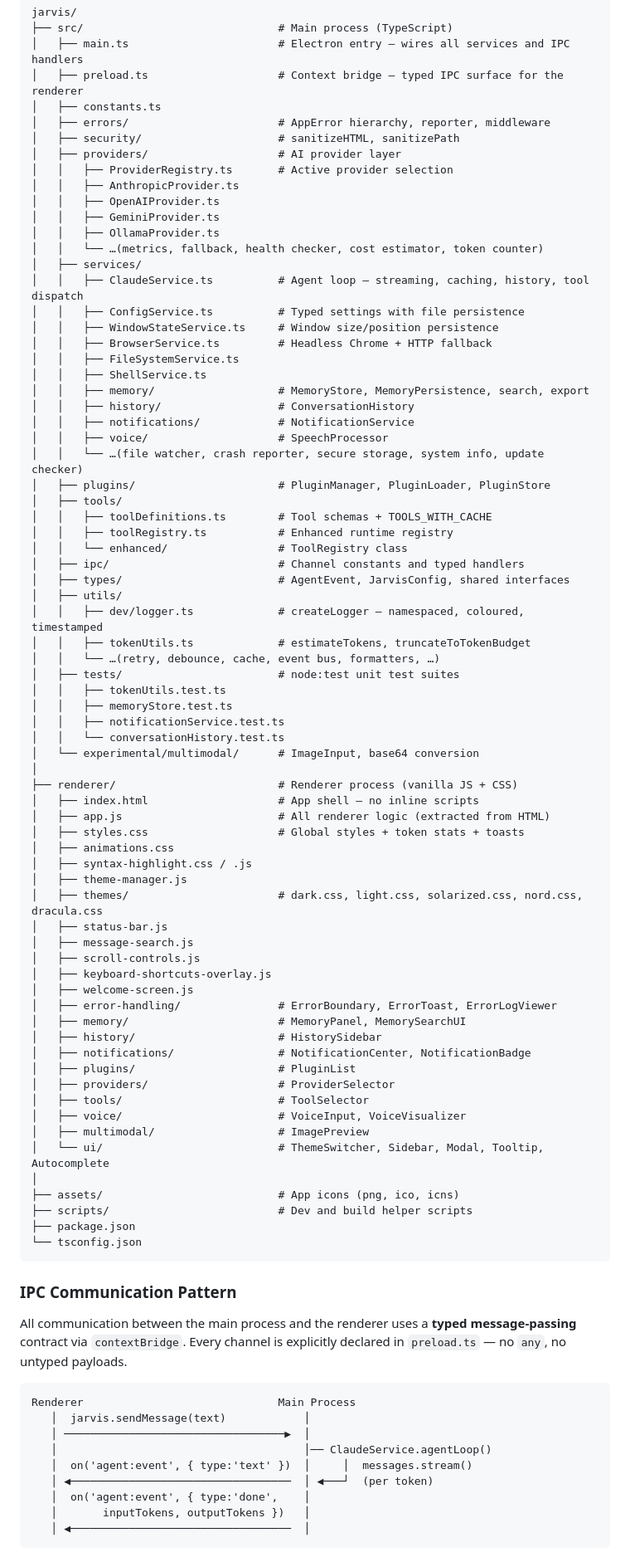
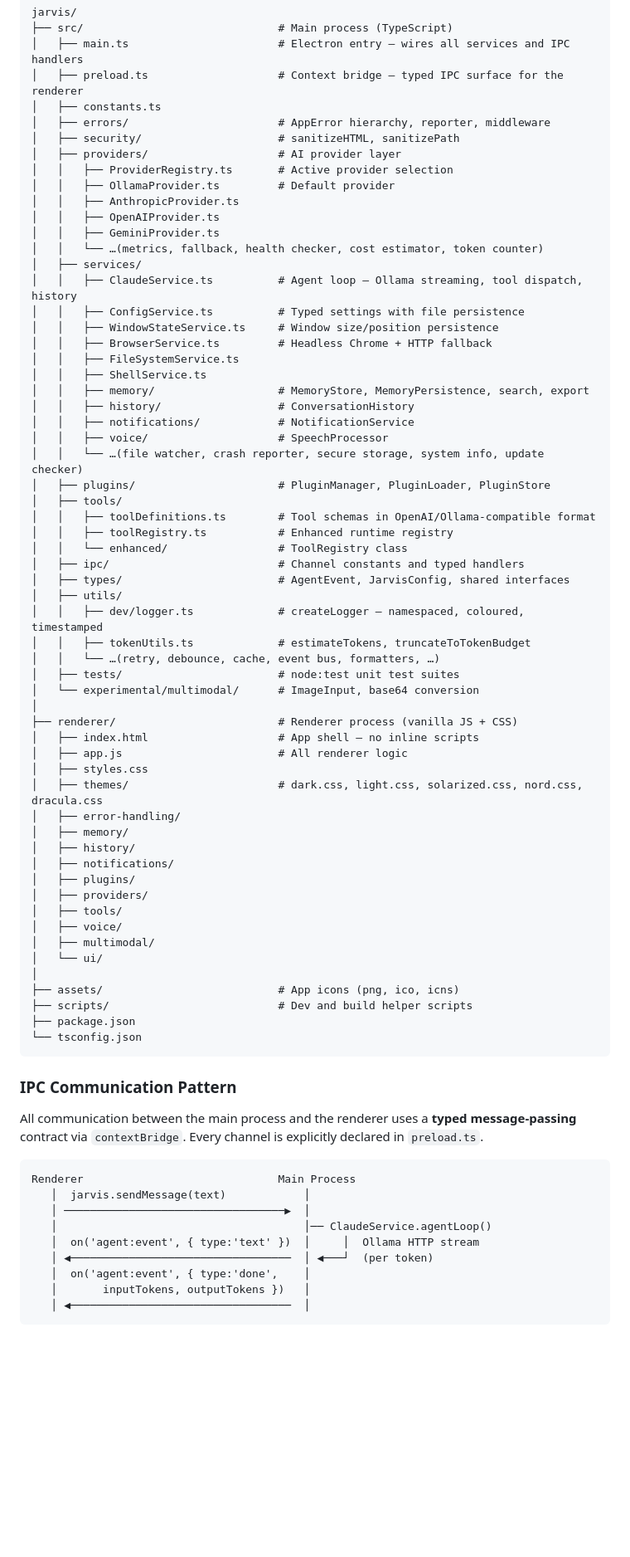
Before and after one commit to JuanVictorFY/Jarvis, a Markdown page: README.md, the part around one of its changes. Shown at 83% size. GitHub-like rendering; blank space fills up the shorter version.

````diff
--- a/README.md
+++ b/README.md
@@ -173,13 +226,13 @@ jarvis/
 │   ├── security/                     # sanitizeHTML, sanitizePath
 │   ├── providers/                    # AI provider layer
 │   │   ├── ProviderRegistry.ts       # Active provider selection
+│   │   ├── OllamaProvider.ts         # Default provider
 │   │   ├── AnthropicProvider.ts
 │   │   ├── OpenAIProvider.ts
 │   │   ├── GeminiProvider.ts
-│   │   ├── OllamaProvider.ts
 │   │   └── …(metrics, fallback, health checker, cost estimator, token counter)
 │   ├── services/
-│   │   ├── ClaudeService.ts          # Agent loop — streaming, caching, history, tool dispatch
+│   │   ├── ClaudeService.ts          # Agent loop — Ollama streaming, tool dispatch, history
 │   │   ├── ConfigService.ts          # Typed settings with file persistence
 │   │   ├── WindowStateService.ts     # Window size/position persistence
 │   │   ├── BrowserService.ts         # Headless Chrome + HTTP fallback
@@ -192,7 +245,7 @@ jarvis/
 │   │   └── …(file watcher, crash reporter, secure storage, system info, update checker)
 │   ├── plugins/                      # PluginManager, PluginLoader, PluginStore
 │   ├── tools/
-│   │   ├── toolDefinitions.ts        # Tool schemas + TOOLS_WITH_CACHE
+│   │   ├── toolDefinitions.ts        # Tool schemas in OpenAI/Ollama-compatible format
 │   │   ├── toolRegistry.ts           # Enhanced runtime registry
 │   │   └── enhanced/                 # ToolRegistry class
 │   ├── ipc/                          # Channel constants and typed handlers
@@ -202,35 +255,23 @@ jarvis/
 │   │   ├── tokenUtils.ts             # estimateTokens, truncateToTokenBudget
 │   │   └── …(retry, debounce, cache, event bus, formatters, …)
 │   ├── tests/                        # node:test unit test suites
-│   │   ├── tokenUtils.test.ts
-│   │   ├── memoryStore.test.ts
-│   │   ├── notificationService.test.ts
-│   │   └── conversationHistory.test.ts
 │   └── experimental/multimodal/      # ImageInput, base64 conversion
 │
 ├── renderer/                         # Renderer process (vanilla JS + CSS)
 │   ├── index.html                    # App shell — no inline scripts
-│   ├── app.js                        # All renderer logic (extracted from HTML)
-│   ├── styles.css                    # Global styles + token stats + toasts
-│   ├── animations.css
-│   ├── syntax-highlight.css / .js
-│   ├── theme-manager.js
+│   ├── app.js                        # All renderer logic
+│   ├── styles.css
 │   ├── themes/                       # dark.css, light.css, solarized.css, nord.css, dracula.css
-│   ├── status-bar.js
-│   ├── message-search.js
-│   ├── scroll-controls.js
-│   ├── keyboard-shortcuts-overlay.js
-│   ├── welcome-screen.js
-│   ├── error-handling/               # ErrorBoundary, ErrorToast, ErrorLogViewer
-│   ├── memory/                       # MemoryPanel, MemorySearchUI
-│   ├── history/                      # HistorySidebar
-│   ├── notifications/                # NotificationCenter, NotificationBadge
-│   ├── plugins/                      # PluginList
-│   ├── providers/                    # ProviderSelector
-│   ├── tools/                        # ToolSelector
-│   ├── voice/                        # VoiceInput, VoiceVisualizer
-│   ├── multimodal/                   # ImagePreview
-│   └── ui/                           # ThemeSwitcher, Sidebar, Modal, Tooltip, Autocomplete
+│   ├── error-handling/
+│   ├── memory/
+│   ├── history/
+│   ├── notifications/
+│   ├── plugins/
+│   ├── providers/
+│   ├── tools/
+│   ├── voice/
+│   ├── multimodal/
+│   └── ui/
 │
 ├── assets/                           # App icons (png, ico, icns)
 ├── scripts/                          # Dev and build helper scripts
@@ -240,14 +281,14 @@ jarvis/
 
 ### IPC Communication Pattern
 
-All communication between the main process and the renderer uses a **typed message-passing** contract via `contextBridge`. Every channel is explicitly declared in `preload.ts` — no `any`, no untyped payloads.
+All communication between the main process and the renderer uses a **typed message-passing** contract via `contextBridge`. Every channel is explicitly declared in `preload.ts`.
 
 ```
 Renderer                              Main Process
    │  jarvis.sendMessage(text)            │
    │ ──────────────────────────────────▶  │
    │                                      │── ClaudeService.agentLoop()
-   │  on('agent:event', { type:'text' })  │     │  messages.stream()
+   │  on('agent:event', { type:'text' })  │     │  Ollama HTTP stream
    │ ◀──────────────────────────────────  │ ◀───┘  (per token)
    │  on('agent:event', { type:'done',    │
    │       inputTokens, outputTokens })   │
````
Also changed, not shown: other parts of README.md (+117 -59 lines).
